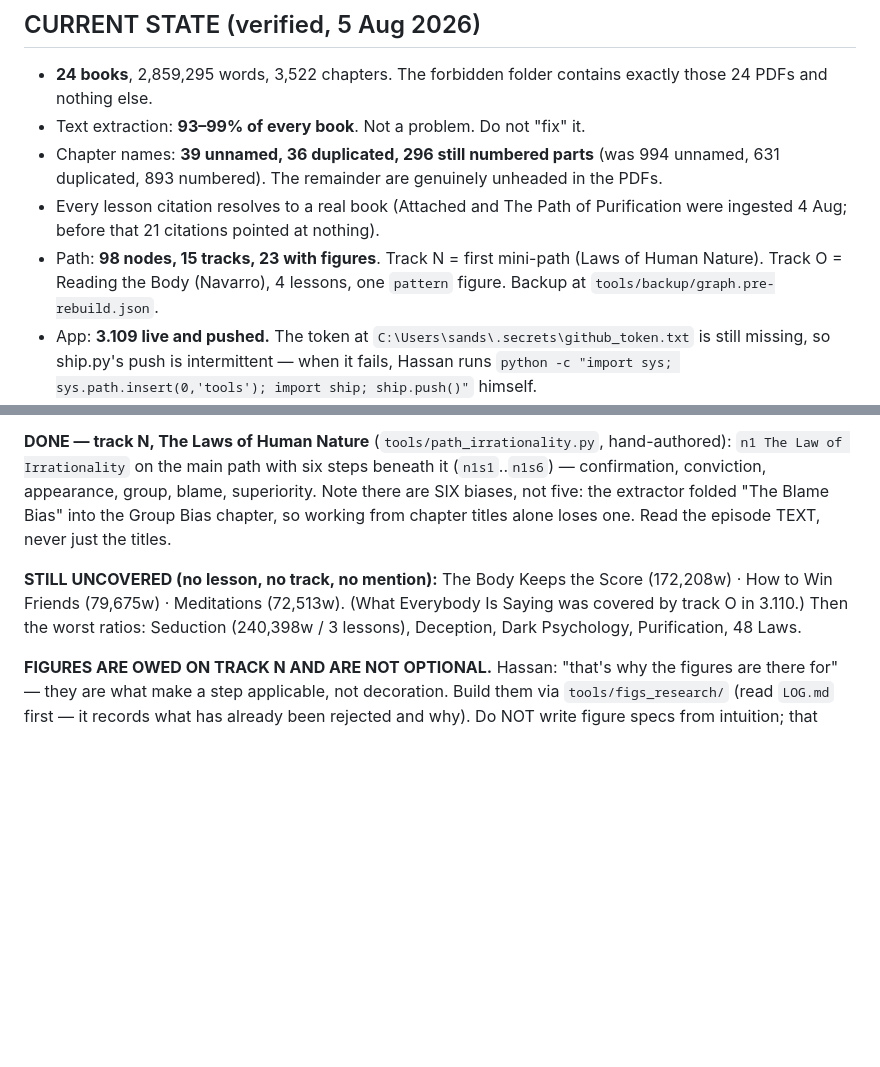
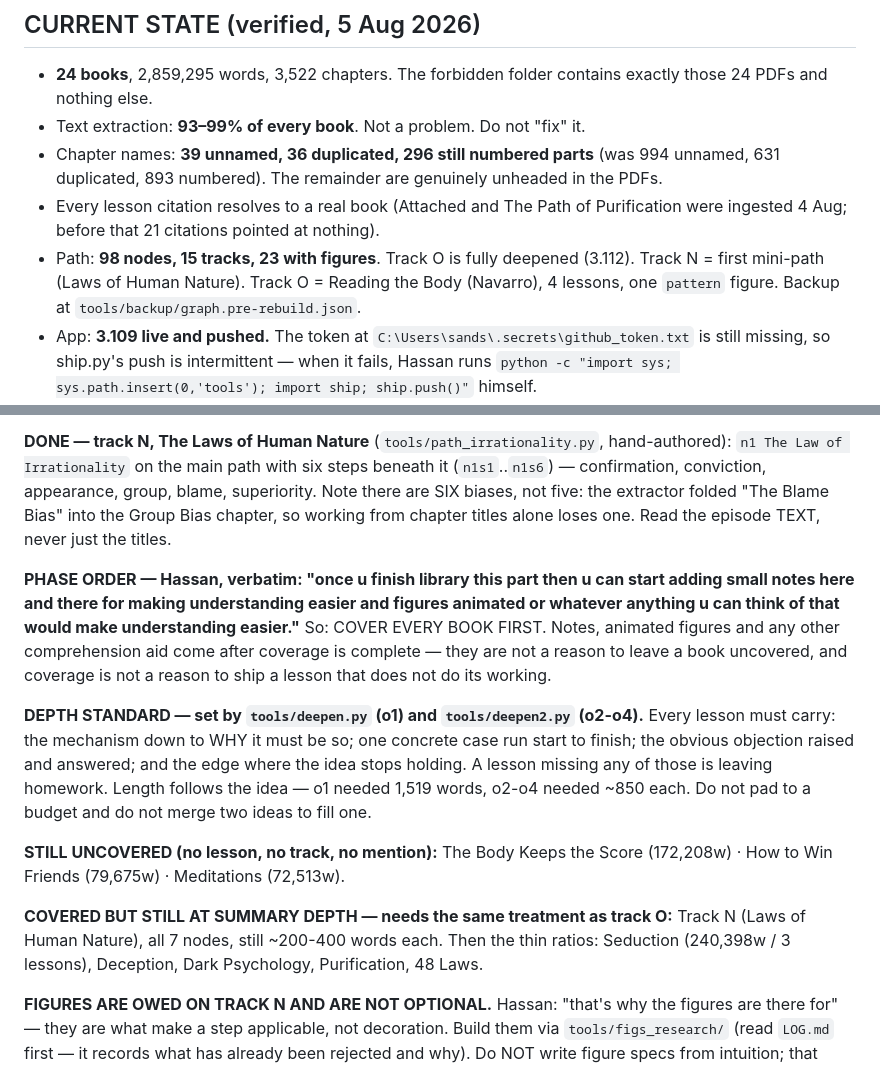
Before and after one commit to Hassan-Mujtabata/forbidden-library, a Markdown page: CONTINUE.md, 2 parts joined by grey strips. GitHub-like rendering; blank space fills up the shorter version.

Commit message:
CONTINUE: record phase order (coverage first, aids after) and the depth standard
Co-Authored-By: Claude Opus 5 <noreply@anthropic.com>

```diff
--- a/CONTINUE.md
+++ b/CONTINUE.md
@@ -63,7 +63,7 @@ When you finish a job: tick it, add what you learned to "Hard rules", and commit
   631 duplicated, 893 numbered). The remainder are genuinely unheaded in the PDFs.
 - Every lesson citation resolves to a real book (Attached and The Path of Purification were
   ingested 4 Aug; before that 21 citations pointed at nothing).
-- Path: **98 nodes, 15 tracks, 23 with figures**. Track N = first mini-path (Laws of
+- Path: **98 nodes, 15 tracks, 23 with figures**. Track O is fully deepened (3.112). Track N = first mini-path (Laws of
   Human Nature). Track O = Reading the Body (Navarro), 4 lessons, one `pattern` figure. Backup at `tools/backup/graph.pre-rebuild.json`.
 - App: **3.109 live and pushed.** The token at `C:\Users\sands\.secrets\github_token.txt` is
   still missing, so ship.py's push is intermittent — when it fails, Hassan runs
@@ -186,10 +186,26 @@ confirmation, conviction, appearance, group, blame, superiority. Note there are
 five: the extractor folded "The Blame Bias" into the Group Bias chapter, so working from chapter
 titles alone loses one. Read the episode TEXT, never just the titles.
 
+**PHASE ORDER — Hassan, verbatim: "once u finish library this part then u can start adding
+small notes here and there for making understanding easier and figures animated or whatever
+anything u can think of that would make understanding easier."**
+So: COVER EVERY BOOK FIRST. Notes, animated figures and any other comprehension aid come after
+coverage is complete — they are not a reason to leave a book uncovered, and coverage is not a
+reason to ship a lesson that does not do its working.
+
+**DEPTH STANDARD — set by `tools/deepen.py` (o1) and `tools/deepen2.py` (o2-o4).** Every lesson
+must carry: the mechanism down to WHY it must be so; one concrete case run start to finish; the
+obvious objection raised and answered; and the edge where the idea stops holding. A lesson
+missing any of those is leaving homework. Length follows the idea — o1 needed 1,519 words,
+o2-o4 needed ~850 each. Do not pad to a budget and do not merge two ideas to fill one.
+
 **STILL UNCOVERED (no lesson, no track, no mention):**
 The Body Keeps the Score (172,208w) · How to Win Friends (79,675w) · Meditations (72,513w).
-(What Everybody Is Saying was covered by track O in 3.110.) Then the worst ratios: Seduction (240,398w / 3 lessons),
-Deception, Dark Psychology, Purification, 48 Laws.
+
+**COVERED BUT STILL AT SUMMARY DEPTH — needs the same treatment as track O:**
+Track N (Laws of Human Nature), all 7 nodes, still ~200-400 words each.
+Then the thin ratios: Seduction (240,398w / 3 lessons), Deception, Dark Psychology, Purification,
+48 Laws.
 
 **FIGURES ARE OWED ON TRACK N AND ARE NOT OPTIONAL.** Hassan: "that's why the figures are there
 for" — they are what make a step applicable, not decoration. Build them via
```
